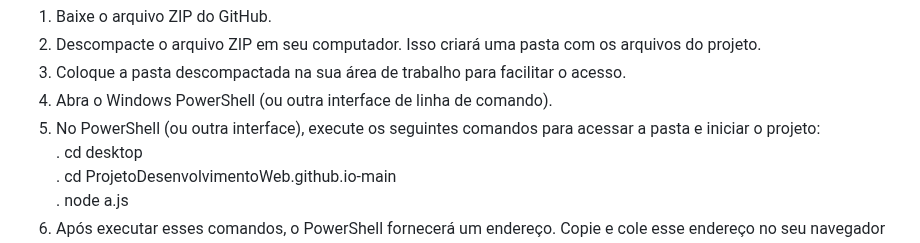
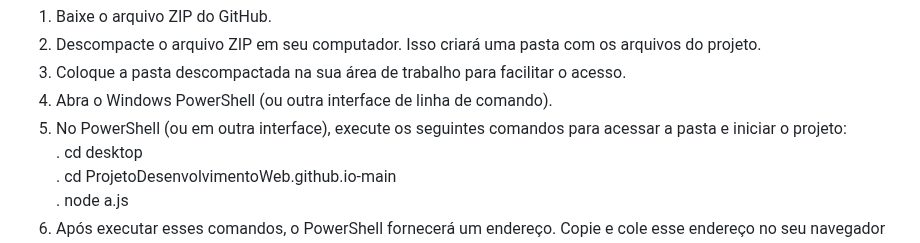
Before and after one commit to EduardoCECS/ProjetoDesenvolvimentoWeb.github.io, a Markdown page: README.md, the part around the change. Rendered like a GitHub page.

```diff
--- a/README.md
+++ b/README.md
@@ -36,7 +36,7 @@ Para usar o Tech Educa , siga estas etapas:
 2. Descompacte o arquivo ZIP em seu computador. Isso criará uma pasta com os arquivos do projeto.
 3. Coloque a pasta descompactada na sua área de trabalho para facilitar o acesso.
 4. Abra o Windows PowerShell (ou outra interface de linha de comando).
-5. No PowerShell (ou outra interface), execute os seguintes comandos para acessar a pasta e iniciar o projeto:
+5. No PowerShell (ou em outra interface), execute os seguintes comandos para acessar a pasta e iniciar o projeto:
   . cd desktop
   . cd ProjetoDesenvolvimentoWeb.github.io-main
   . node a.js
```
